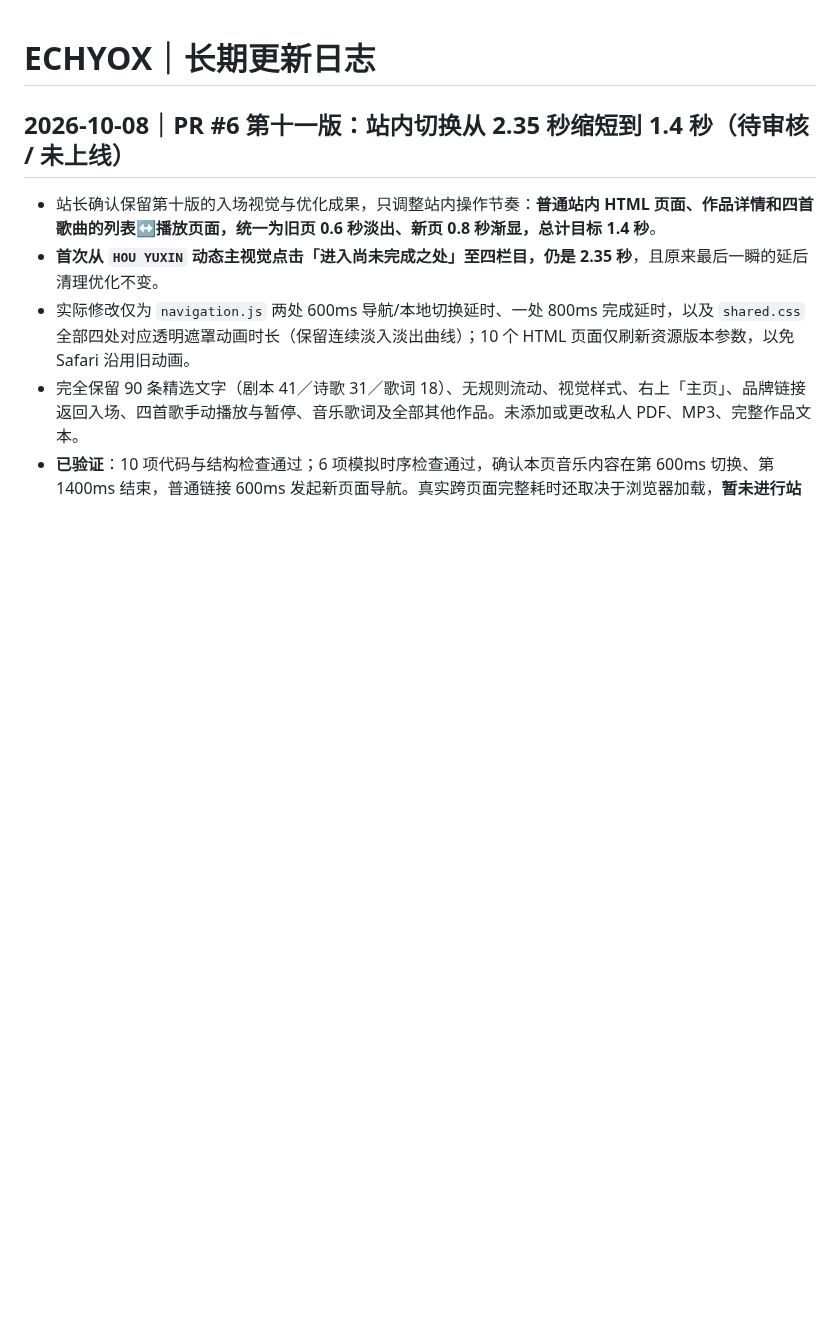
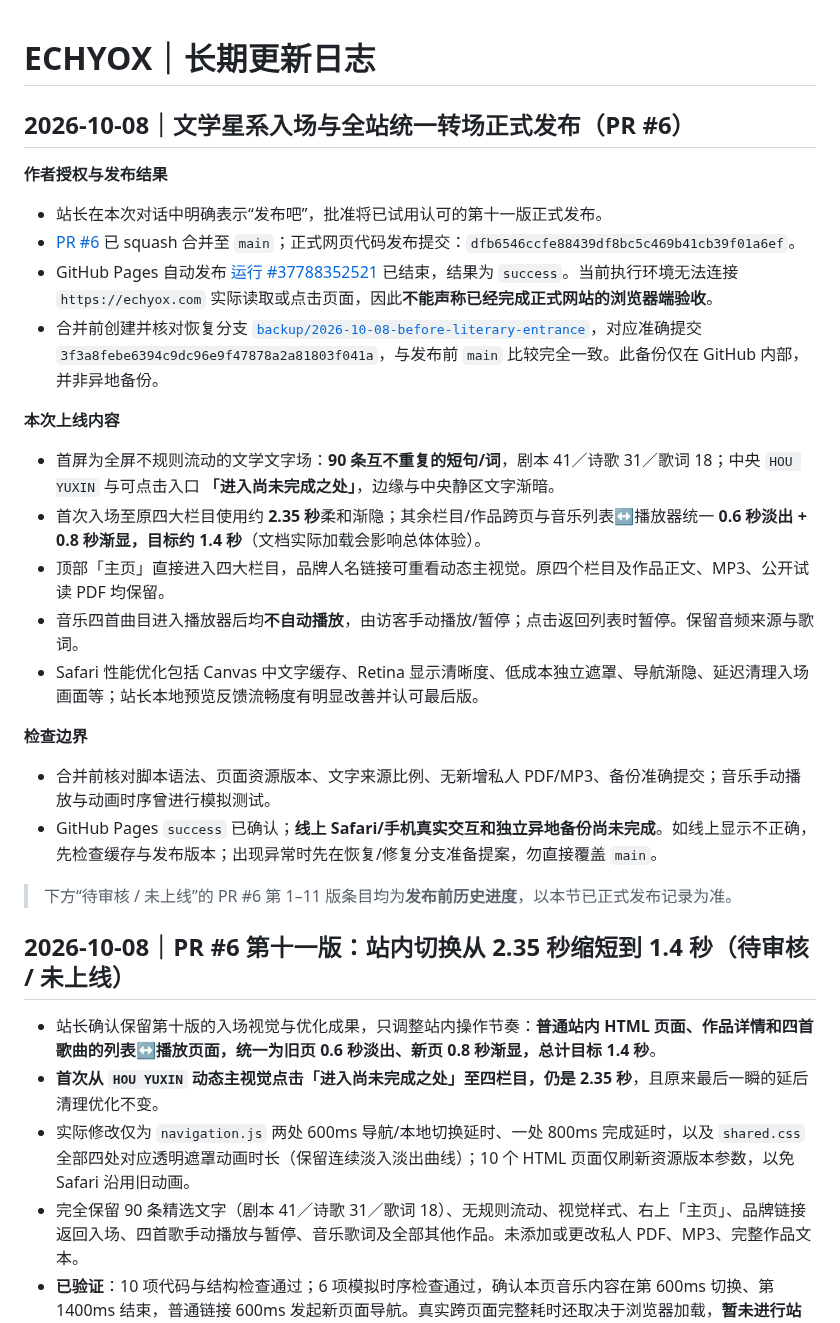
Before and after one commit to Houyuxinx/houyuxin-site, a Markdown page: CHANGELOG.md, the part around the change. Rendered like a GitHub page; blank space fills up the shorter version.

Commit message:
docs: record successful literary entrance release in CHANGELOG.md

```diff
--- a/CHANGELOG.md
+++ b/CHANGELOG.md
@@ -1,4 +1,25 @@
 # ECHYOX｜长期更新日志
+
+## 2026-10-08｜文学星系入场与全站统一转场正式发布（PR #6）
+
+**作者授权与发布结果**
+- 站长在本次对话中明确表示“发布吧”，批准将已试用认可的第十一版正式发布。
+- [PR #6](https://github.com/Houyuxinx/houyuxin-site/pull/6) 已 squash 合并至 `main`；正式网页代码发布提交：`dfb6546ccfe88439df8bc5c469b41cb39f01a6ef`。
+- GitHub Pages 自动发布 [运行 #37788352521](https://github.com/Houyuxinx/houyuxin-site/actions/runs/37788352521) 已结束，结果为 `success`。当前执行环境无法连接 `https://echyox.com` 实际读取或点击页面，因此**不能声称已经完成正式网站的浏览器端验收**。
+- 合并前创建并核对恢复分支 [`backup/2026-10-08-before-literary-entrance`](https://github.com/Houyuxinx/houyuxin-site/tree/backup/2026-10-08-before-literary-entrance)，对应准确提交 `3f3a8febe6394c9dc96e9f47878a2a81803f041a`，与发布前 `main` 比较完全一致。此备份仅在 GitHub 内部，并非异地备份。
+
+**本次上线内容**
+- 首屏为全屏不规则流动的文学文字场：**90 条互不重复的短句/词**，剧本 41／诗歌 31／歌词 18；中央 `HOU YUXIN` 与可点击入口 **「进入尚未完成之处」**，边缘与中央静区文字渐暗。
+- 首次入场至原四大栏目使用约 **2.35 秒**柔和渐隐；其余栏目/作品跨页与音乐列表↔播放器统一 **0.6 秒淡出 + 0.8 秒渐显，目标约 1.4 秒**（文档实际加载会影响总体体验）。
+- 顶部「主页」直接进入四大栏目，品牌人名链接可重看动态主视觉。原四个栏目及作品正文、MP3、公开试读 PDF 均保留。
+- 音乐四首曲目进入播放器后均**不自动播放**，由访客手动播放/暂停；点击返回列表时暂停。保留音频来源与歌词。
+- Safari 性能优化包括 Canvas 中文字缓存、Retina 显示清晰度、低成本独立遮罩、导航渐隐、延迟清理入场画面等；站长本地预览反馈流畅度有明显改善并认可最后版。
+
+**检查边界**
+- 合并前核对脚本语法、页面资源版本、文字来源比例、无新增私人 PDF/MP3、备份准确提交；音乐手动播放与动画时序曾进行模拟测试。
+- GitHub Pages `success` 已确认；**线上 Safari/手机真实交互和独立异地备份尚未完成**。如线上显示不正确，先检查缓存与发布版本；出现异常时先在恢复/修复分支准备提案，勿直接覆盖 `main`。
+
+> 下方“待审核 / 未上线”的 PR #6 第 1–11 版条目均为**发布前历史进度**，以本节已正式发布记录为准。
 
 ## 2026-10-08｜PR #6 第十一版：站内切换从 2.35 秒缩短到 1.4 秒（待审核 / 未上线）
 
```
